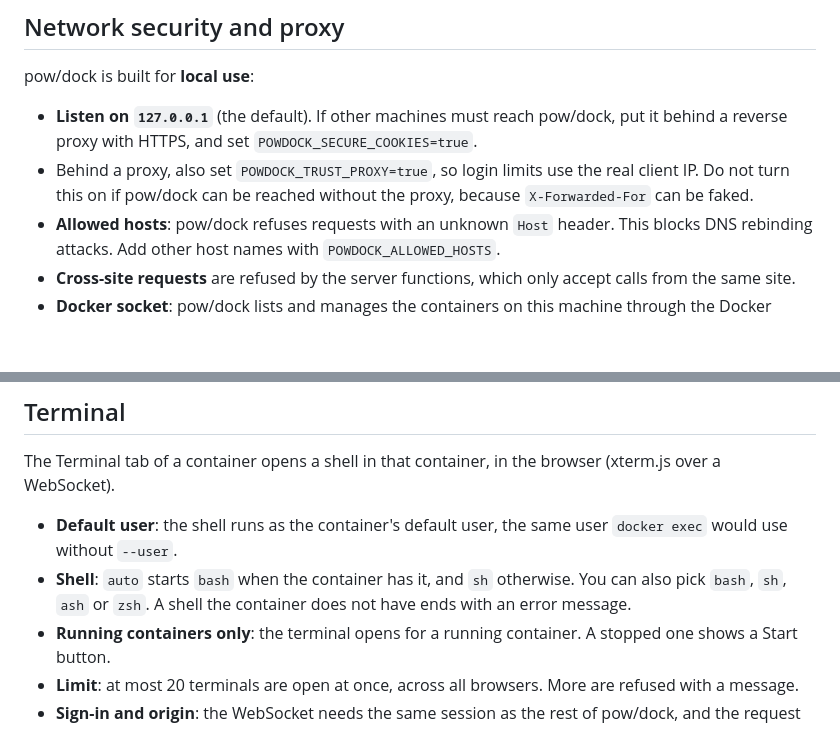
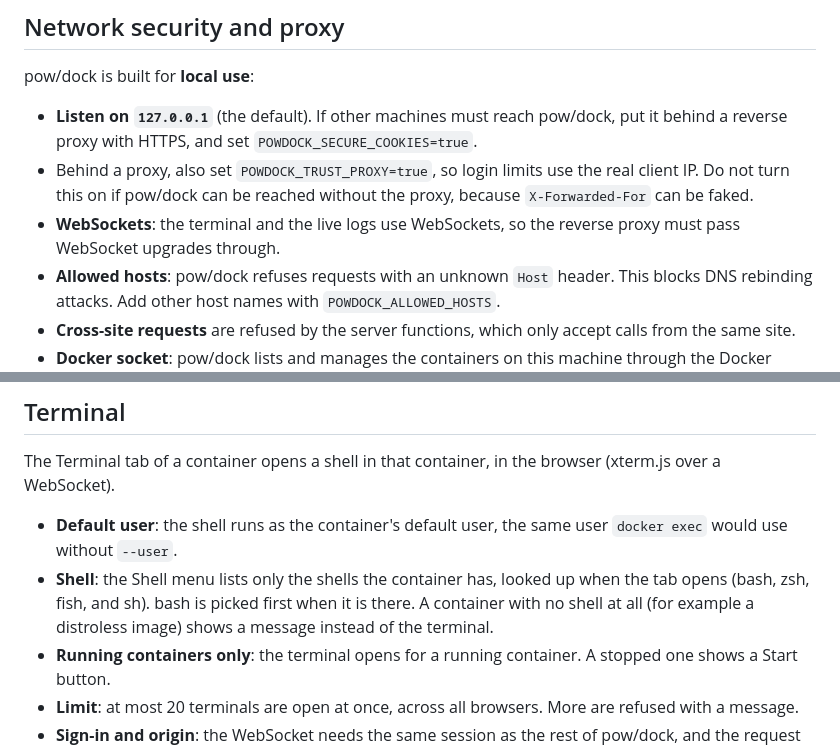
Before and after one commit to powroom/powdock, a Markdown page: docs/configuration.md, 2 parts joined by grey strips. Rendered like a GitHub page; blank space fills up the shorter version.

```diff
--- a/docs/configuration.md
+++ b/docs/configuration.md
@@ -40,6 +40,7 @@ pow/dock is built for **local use**:
 
 - **Listen on `127.0.0.1`** (the default). If other machines must reach pow/dock, put it behind a reverse proxy with HTTPS, and set `POWDOCK_SECURE_COOKIES=true`.
 - Behind a proxy, also set `POWDOCK_TRUST_PROXY=true`, so login limits use the real client IP. Do not turn this on if pow/dock can be reached without the proxy, because `X-Forwarded-For` can be faked.
+- **WebSockets**: the terminal and the live logs use WebSockets, so the reverse proxy must pass WebSocket upgrades through.
 - **Allowed hosts**: pow/dock refuses requests with an unknown `Host` header. This blocks DNS rebinding attacks. Add other host names with `POWDOCK_ALLOWED_HOSTS`.
 - **Cross-site requests** are refused by the server functions, which only accept calls from the same site.
 - **Docker socket**: pow/dock lists and manages the containers on this machine through the Docker Engine socket. Set the path with `POWDOCK_DOCKER_SOCKET`. Anyone who can use that socket has root access to the host, so only give it to a pow/dock you trust. pow/dock refuses to stop, restart, pause, kill or remove the container it runs in.
@@ -49,7 +50,7 @@ pow/dock is built for **local use**:
 The Terminal tab of a container opens a shell in that container, in the browser (xterm.js over a WebSocket).
 
 - **Default user**: the shell runs as the container's default user, the same user `docker exec` would use without `--user`.
-- **Shell**: `auto` starts `bash` when the container has it, and `sh` otherwise. You can also pick `bash`, `sh`, `ash` or `zsh`. A shell the container does not have ends with an error message.
+- **Shell**: the Shell menu lists only the shells the container has, looked up when the tab opens (bash, zsh, fish, and sh). bash is picked first when it is there. A container with no shell at all (for example a distroless image) shows a message instead of the terminal.
 - **Running containers only**: the terminal opens for a running container. A stopped one shows a Start button.
 - **Limit**: at most 20 terminals are open at once, across all browsers. More are refused with a message.
 - **Sign-in and origin**: the WebSocket needs the same session as the rest of pow/dock, and the request must come from pow/dock's own page (the `Origin` header must match the `Host`).
```
Also changed, not shown: .github/pull_request_template.md (added, +13 -0 lines), README.md (+75 -26 lines), docs/development.md (+1 -1 lines), docs/install.md (added, +82 -0 lines), docs/shortcut.md (added, +27 -0 lines), docs/screenshot.png (added), 9 other files.
